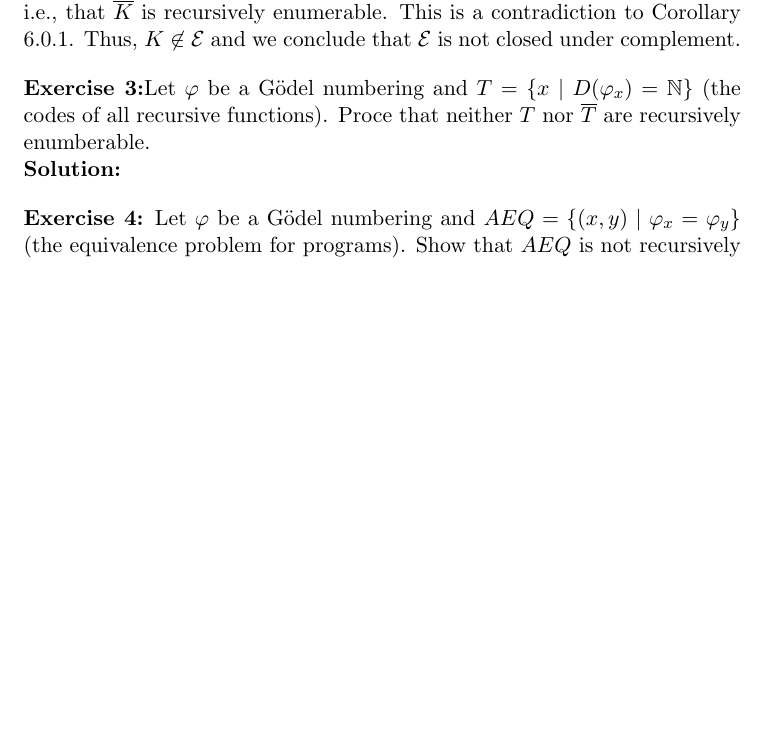
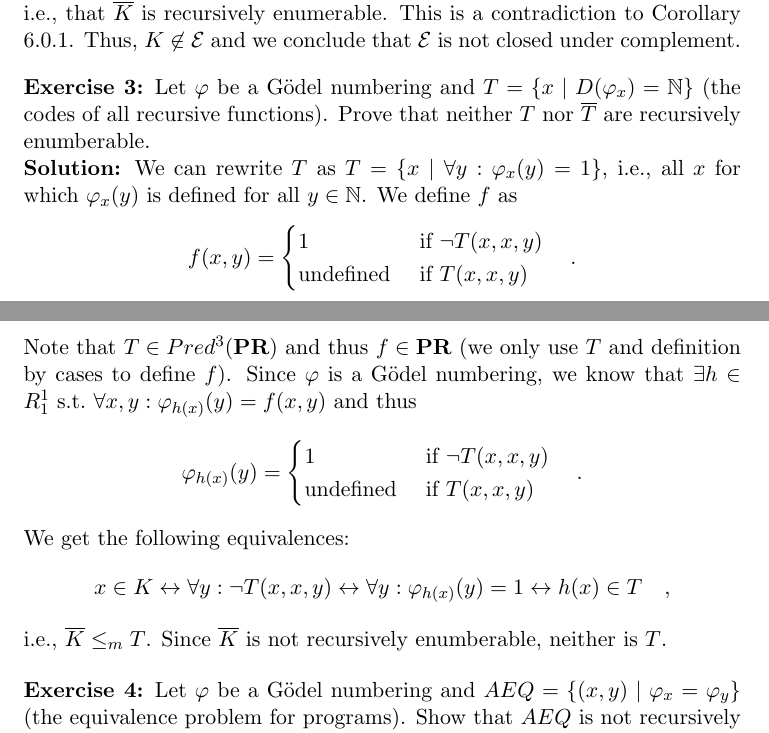
Before and after one commit to mortyma/ComputabilityTheory, a LaTeX problem sheet (exercise2/computability_ex2.tex): part of page 2 of 3 before the commit and two parts of pages 2 and 3 of 4 after it, the two joined at a grey line, cut so that both start at the same text, the shorter picture padded with empty space. Compiled offline with pdfLaTeX.

Commit message:
exercise 3, first part

```diff
--- a/exercise2/computability_ex2.tex
+++ b/exercise2/computability_ex2.tex
@@ -117,10 +117,32 @@ Thus, $K \not \in \E$ and we conclude that $\E$ is not closed under complement.
 %%%%%%%%%%%%%%%%%%%%%%%%%%%%%%%%%%%%%%%%%%%%%%%%%%%%%%%%%%%%%%%%%%%%%%%%%%%%%%%%%%%%%%%%%%%%
 \bigskip
 \noindent
-\textbf{Exercise 3:}Let $\varphi$ be a G\"odel numbering and $T = \{ x \mid D(\varphi_x) = \N\}$ (the codes of all recursive functions). Proce that neither $T$ nor $\overline{T}$ are recursively enumberable.
+\textbf{Exercise 3:} Let $\varphi$ be a G\"odel numbering and $T = \{ x \mid D(\varphi_x) = \N\}$ (the codes of all recursive functions). Prove that neither $T$ nor $\overline{T}$ are recursively enumberable.
 
 \noindent
 \textbf{Solution:}
+We can rewrite $T$ as $T = \{ x \mid \forall y: \varphi_x(y) = 1 \}$, i.e., all $x$  for which $\varphi_x(y)$ is defined for all $y \in \N$.
+We define $f$ as
+\begin{align*}
+ f(x,y) = \begin{cases}
+           1 & \text{ if } \neg T(x,x,y) \\
+           \text{undefined} &\text{ if } T(x,x,y)
+          \end{cases} \quad .
+\end{align*}
+Note that $T \in Pred^3(\PR)$ and thus $f \in \PR$ (we only use $T$ and definition by cases to define $f$).
+Since $\varphi$ is a G\"odel numbering, we know that $\exists h \in R_1^1 \text{ s.t.\ } \forall x,y :\varphi_{h(x)}(y) = f(x,y)$ and thus
+\begin{align*}
+\varphi_{h(x)}(y) = \begin{cases}
+           1 & \text{ if } \neg T(x,x,y) \\
+           \text{undefined} &\text{ if } T(x,x,y)
+          \end{cases} \quad .
+\end{align*}
+We get the following equivalences:
+\begin{align*}
+x\in K \lra \forall y: \neg T(x,x,y) \lra \forall y: \varphi_{h(x)}(y) = 1 \lra h(x) \in T \quad ,
+\end{align*}
+i.e., $\overline{K} \leq_m T$.
+Since $\overline{K}$ is not recursively enumberable, neither is $T$.
 
 %%%%%%%%%%%%%%%%%%%%%%%%%%%%%%%%%%%%%%%%%%%%%%%%%%%%%%%%%%%%%%%%%%%%%%%%%%%%%%%%%%%%%%%%%%%%
 \bigskip
```
